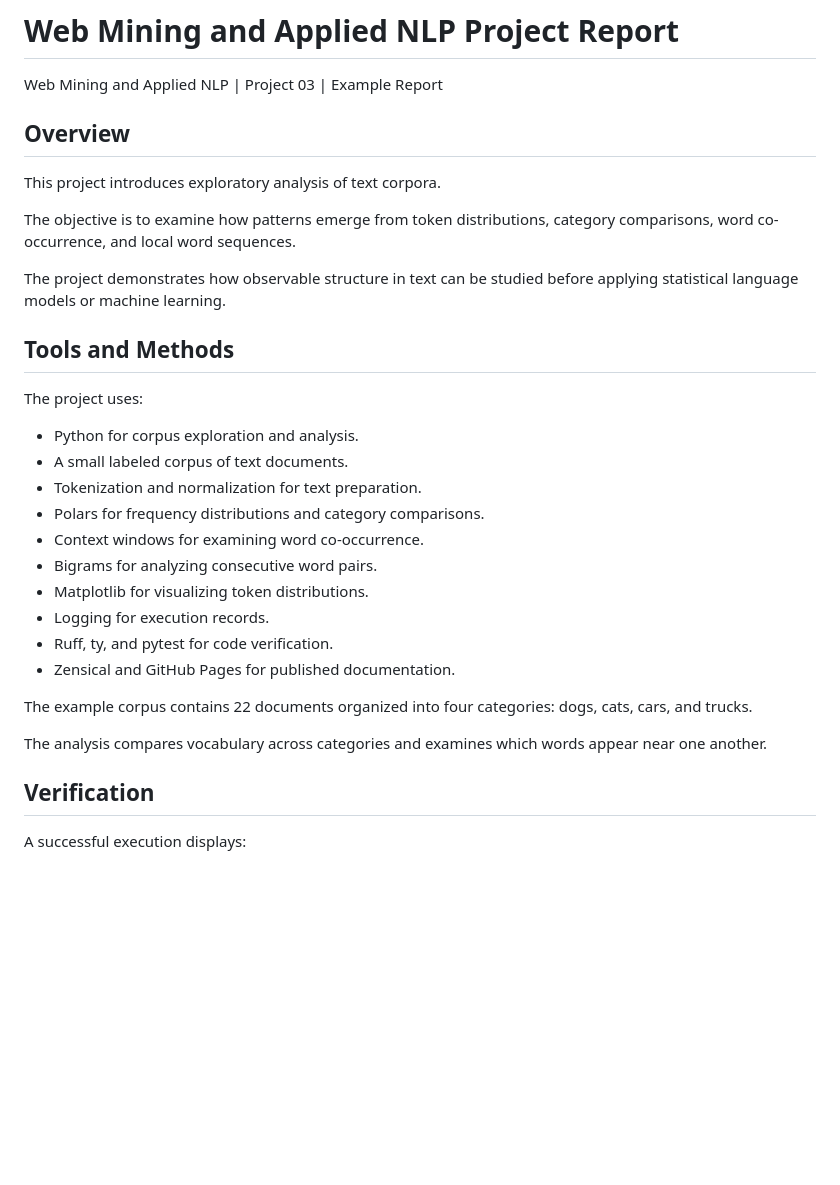
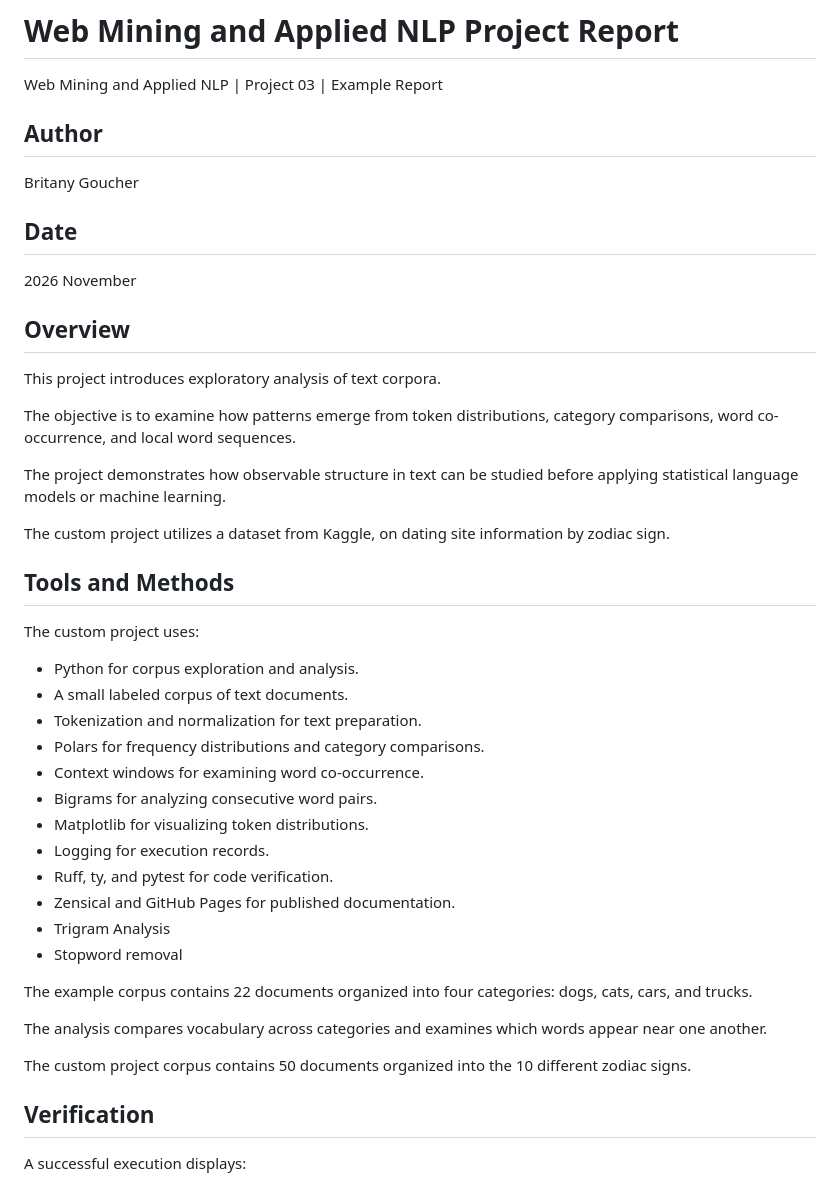
Before and after one commit to BJean-0905/nlp-03-text-exploration, a Markdown page: docs/index.md, the part around one of its changes. Rendered like a GitHub page; blank space fills up the shorter version.

```diff
--- a/docs/index.md
+++ b/docs/index.md
@@ -1,6 +1,14 @@
 # Web Mining and Applied NLP Project Report
 
 Web Mining and Applied NLP | Project 03 | Example Report
+
+## Author
+
+Britany Goucher
+
+## Date
+
+2026 November
 
 ## Overview
 
@@ -18,9 +26,12 @@ structure in text can be studied
 before applying statistical language models
 or machine learning.
 
+The custom project utilizes a dataset from Kaggle,
+on dating site information by zodiac sign.
+
 ## Tools and Methods
 
-The project uses:
+The custom project uses:
 
 - Python for corpus exploration and analysis.
 - A small labeled corpus of text documents.
@@ -32,6 +43,8 @@ The project uses:
 - Logging for execution records.
 - Ruff, ty, and pytest for code verification.
 - Zensical and GitHub Pages for published documentation.
+- Trigram Analysis
+- Stopword removal
 
 The example corpus contains 22 documents
 organized into four categories:
@@ -39,6 +52,9 @@ dogs, cats, cars, and trucks.
 
 The analysis compares vocabulary across categories
 and examines which words appear near one another.
+
+The custom project corpus contains 50 documents
+organized into the 10 different zodiac signs.
 
 ## Verification
 
```
Also changed, not shown: other parts of docs/index.md (+18 -0 lines), README.md (+23 -3 lines), docs/image-1.png (added), docs/image-2.png (added), docs/image.png (added), 1 other file.
